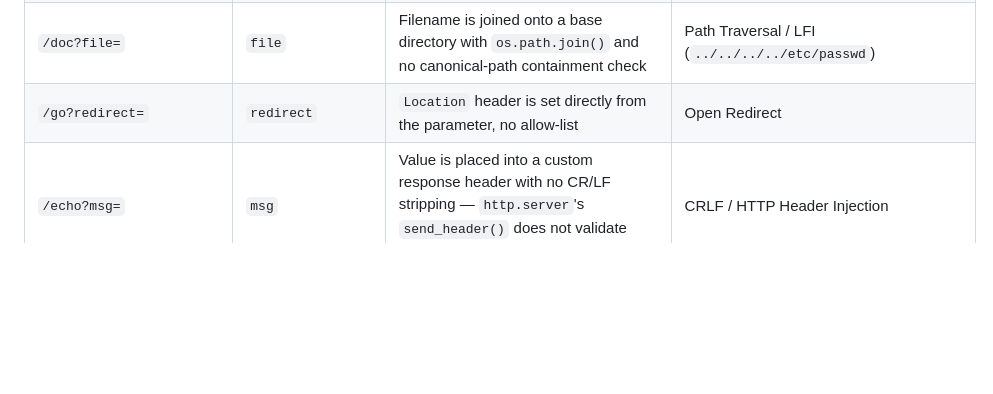
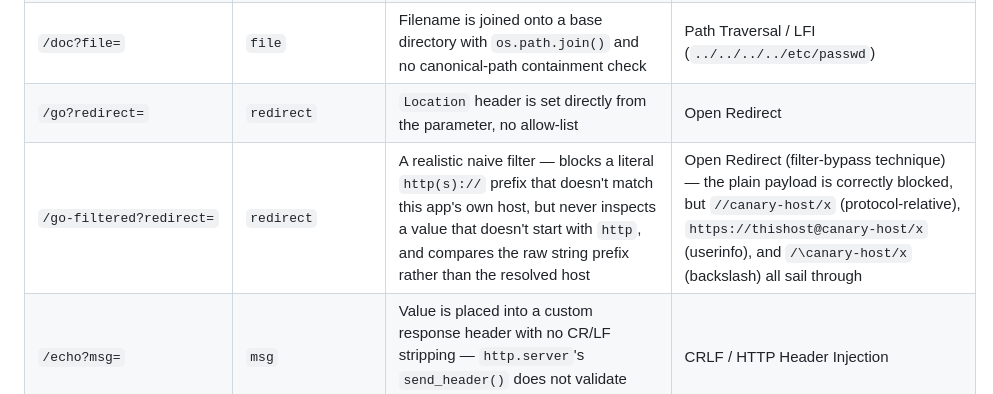
Before and after one commit to divshettyy/hakuza, a Markdown page: testlab/README.md, the part around the change. Drawn GitHub-style; blank space fills up the shorter version.

Commit message:
Document open-redirect filter-bypass extension in README/testlab README
Co-Authored-By: Claude Sonnet 5 <noreply@anthropic.com>

```diff
--- a/testlab/README.md
+++ b/testlab/README.md
@@ -62,6 +62,7 @@ second opinion).
 | `/greet?name=` | `name` | User input is spliced into a template *string* before a `{{ expr }}`-style block is `eval()`'d — the same class of bug that causes real Jinja2/Twig SSTI when a developer accidentally renders user input as template source instead of template data | Server-Side Template Injection (`{{7*7}}` → `49`), and also Reflected XSS since the raw value lands in HTML too |
 | `/doc?file=` | `file` | Filename is joined onto a base directory with `os.path.join()` and no canonical-path containment check | Path Traversal / LFI (`../../../../etc/passwd`) |
 | `/go?redirect=` | `redirect` | `Location` header is set directly from the parameter, no allow-list | Open Redirect |
+| `/go-filtered?redirect=` | `redirect` | A realistic naive filter — blocks a literal `http(s)://` prefix that doesn't match this app's own host, but never inspects a value that doesn't start with `http`, and compares the raw string prefix rather than the resolved host | Open Redirect (filter-bypass technique) — the plain payload is correctly blocked, but `//canary-host/x` (protocol-relative), `https://thishost@canary-host/x` (userinfo), and `/\canary-host/x` (backslash) all sail through |
 | `/echo?msg=` | `msg` | Value is placed into a custom response header with no CR/LF stripping — `http.server`'s `send_header()` does not validate embedded control characters | CRLF / HTTP Header Injection |
 | `/user/<id>/profile` | path segment | No auth/session check of any kind — whichever numeric ID is in the path gets returned | IDOR heuristic (numeric offset path) |
 | `/order/<uuid>` | path segment | Same bug, UUID-keyed instead of sequential | IDOR heuristic (real-sibling cross-reference path — see "Test it" above for the recon-data seeding step it needs) |
```
Also changed, not shown: README.md (+1 -1 lines).
